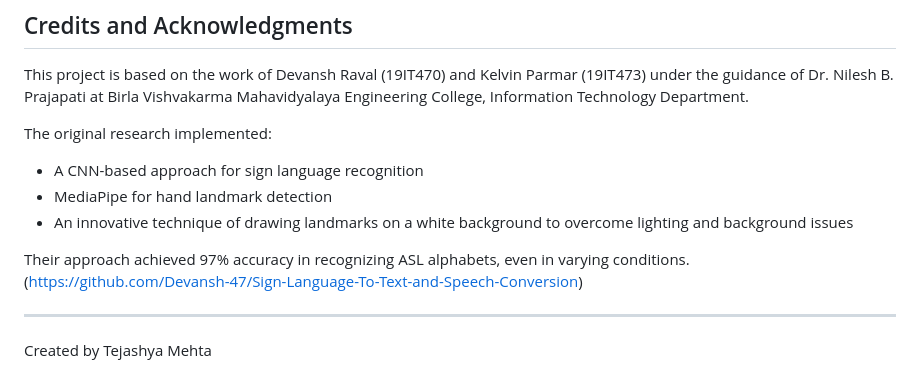
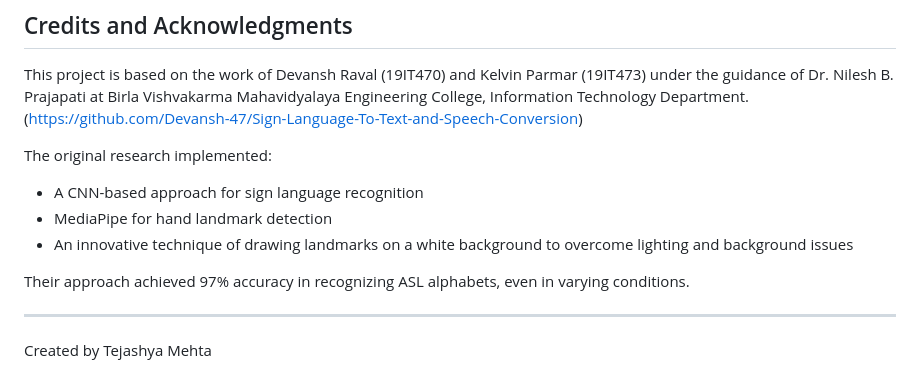
Before and after one commit to tejashyamehta/Digital-Inclusion-for-Sign-Language, a Markdown page: README.md, the part around the change. Rendered like a GitHub page.

```diff
--- a/README.md
+++ b/README.md
@@ -110,6 +110,7 @@ This approach achieved a 88-95% accuracy rate, even with varying backgrounds and
 ## Credits and Acknowledgments
 
 This project is based on the work of Devansh Raval (19IT470) and Kelvin Parmar (19IT473) under the guidance of Dr. Nilesh B. Prajapati at Birla Vishvakarma Mahavidyalaya Engineering College, Information Technology Department.
+(https://github.com/Devansh-47/Sign-Language-To-Text-and-Speech-Conversion)
 
 The original research implemented:
 - A CNN-based approach for sign language recognition
@@ -117,7 +118,7 @@ The original research implemented:
 - An innovative technique of drawing landmarks on a white background to overcome lighting and background issues
 
 Their approach achieved 97% accuracy in recognizing ASL alphabets, even in varying conditions.
-(https://github.com/Devansh-47/Sign-Language-To-Text-and-Speech-Conversion)
+
 
 ---
 
```
